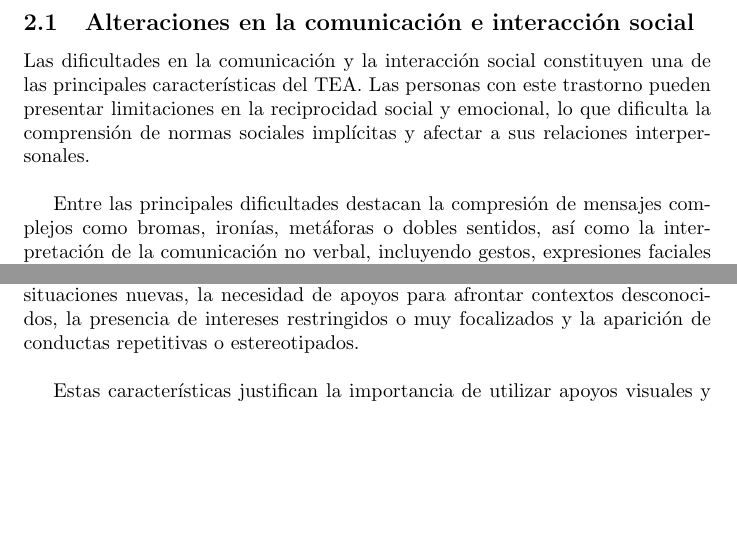
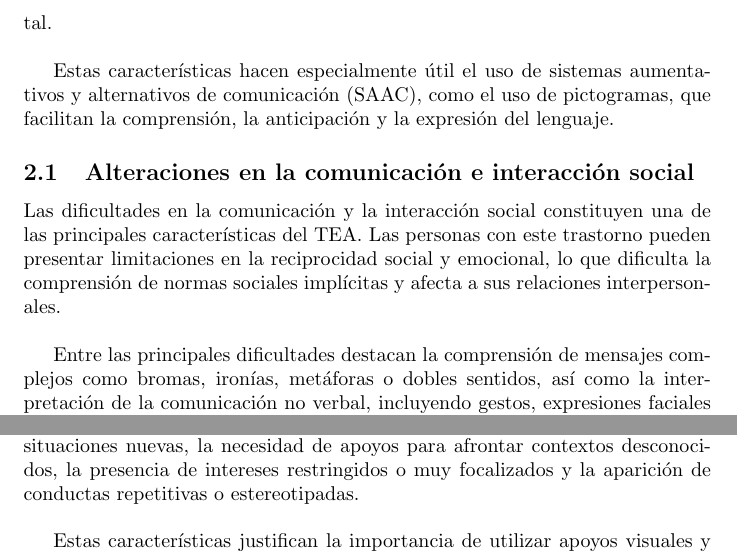
Before and after one commit to Lucia-G-R/Supuesto_5_Necesidades, a LaTeX document (main.tex): two parts of page 6 of 32, joined at a grey line, cut at the place of the change, the shorter picture padded with empty space. Compiled offline with pdfLaTeX.

Commit message:
Actualización

```diff
--- a/main.tex
+++ b/main.tex
@@ -59,15 +60,16 @@ Asimismo, puede aparecer asociado a otras condiciones como discapacidad intelect
+Estas características hacen especialmente útil el uso de sistemas aumentativos y alternativos de comunicación (SAAC), como el uso de pictogramas, que facilitan la comprensión, la anticipación y la expresión del lenguaje.
 
 \subsection{\textbf{Alteraciones en la comunicación e interacción social}}
-Las dificultades en la comunicación y la interacción social constituyen una de las principales características del TEA. Las personas con este trastorno pueden presentar limitaciones en la reciprocidad social y emocional, lo que dificulta la comprensión de normas sociales implícitas y afectar a sus relaciones interpersonales.\\
+Las dificultades en la comunicación y la interacción social constituyen una de las principales características del TEA. Las personas con este trastorno pueden presentar limitaciones en la reciprocidad social y emocional, lo que dificulta la comprensión de normas sociales implícitas y afecta a sus relaciones interpersonales.\\
 
-Entre las principales dificultades destacan la compresión de mensajes complejos como bromas, ironías, metáforas o dobles sentidos, así como la interpretación de la comunicación no verbal, incluyendo gestos, expresiones faciales y contacto visual. También pueden presentar problemas para ajustar el lenguaje al contexto comunicativo, iniciar y mantener conversaciones, comprender emociones, intenciones o pensamientos de otras personas y expresar adecuadamente sus propias emociones.\\
+Entre las principales dificultades destacan la comprensión de mensajes complejos como bromas, ironías, metáforas o dobles sentidos, así como la interpretación de la comunicación no verbal, incluyendo gestos, expresiones faciales y contacto visual. También pueden presentar problemas para ajustar el lenguaje al contexto comunicativo, iniciar y mantener conversaciones, comprender emociones, intenciones o pensamientos de otras personas y expresar adecuadamente sus propias emociones.\\
 
 Estas limitaciones pueden generar dificultades en la participación social, el entorno escolar y el establecimiento de relaciones personales estables.
 
 \subsection{\textbf{Rigidez cognitiva, rutinas y patrones repetitivos}}
 Las personas con TEA suelen presentar un estilo de pensamiento más rígido y dificultades para adaptarse a los cambios, lo que puede generar una fuerte necesidad de mantener rutinas y entornos predecibles. La alteración de estas rutinas o la aparición de situaciones nuevas puede provocar ansiedad, frustración o desregulación emocional.\\
 
-Entre las manifestaciones más frecuentes se encuentran la resistencia a los cambios en el entorno o en las actividades diarias, la dificultad para anticipar situaciones nuevas, la necesidad de apoyos para afrontar contextos desconocidos, la presencia de intereses restringidos o muy focalizados y la aparición de conductas repetitivas o estereotipados.\\
+Entre las manifestaciones más frecuentes se encuentran la resistencia a los cambios en el entorno o en las actividades diarias, la dificultad para anticipar situaciones nuevas, la necesidad de apoyos para afrontar contextos desconocidos, la presencia de intereses restringidos o muy focalizados y la aparición de conductas repetitivas o estereotipadas.\\
 
 Estas características justifican la importancia de utilizar apoyos visuales y herramientas estructuradas que aporten seguridad, anticipación y una mayor comprensión del entorno.
 
```
Also changed, not shown: main.tex (11 more changed lines).
